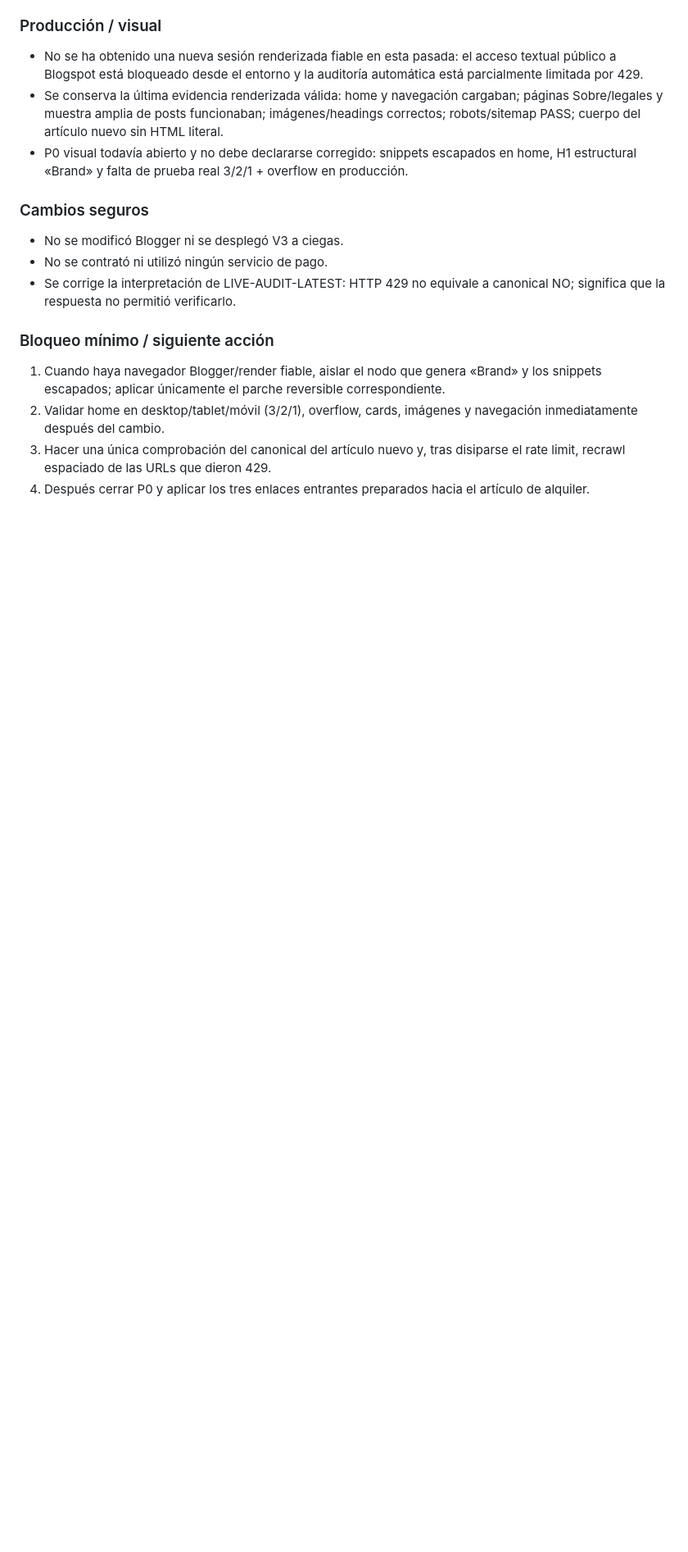
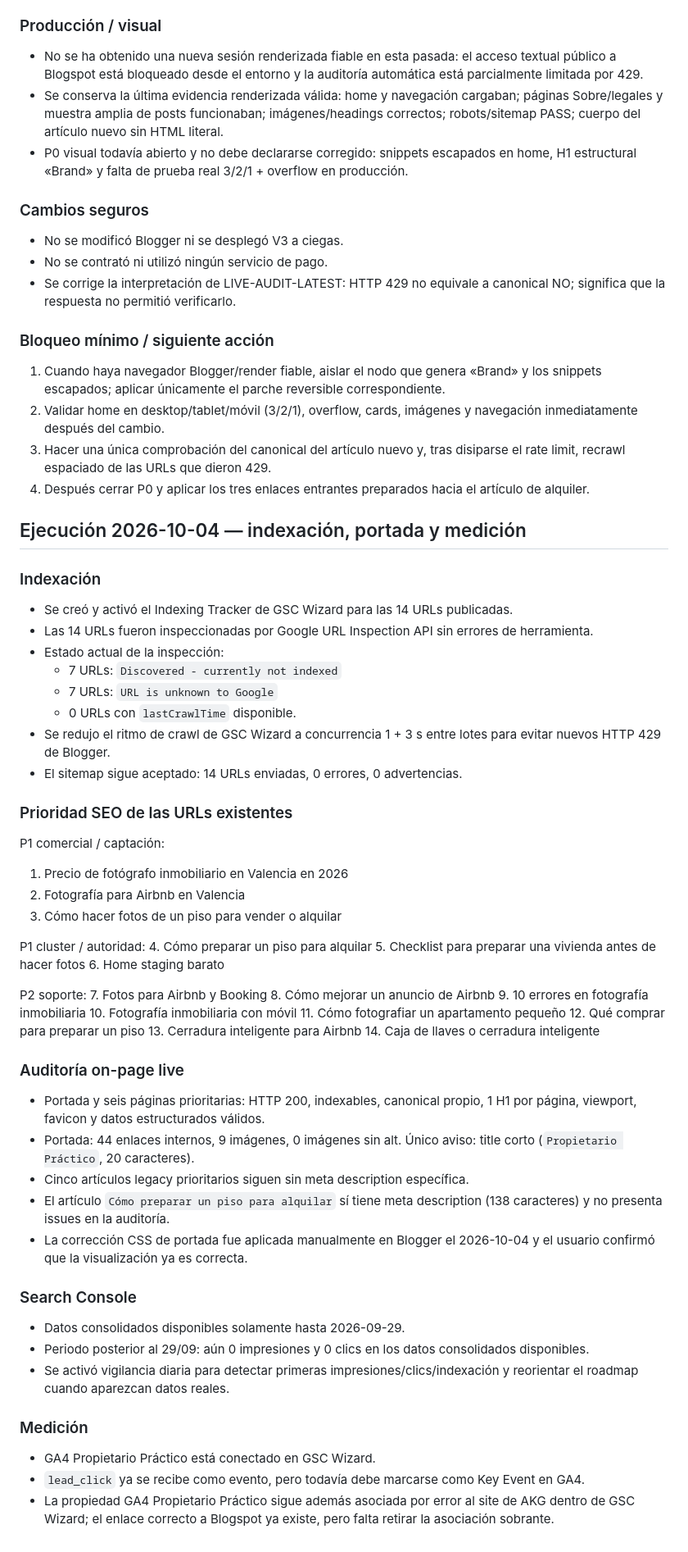
Before and after one commit to andrestruck15-eng/akg-photography, a Markdown page: propietario-practico/seo-ops/STATUS.md, the part around the change. Shown at 82% size. Drawn GitHub-style; blank space fills up the shorter version.

Commit message:
seo(pp): log Oct 4 indexing audit and priorities

```diff
--- a/propietario-practico/seo-ops/STATUS.md
+++ b/propietario-practico/seo-ops/STATUS.md
@@ -236,3 +236,54 @@ P1 — Publicar cluster de alquiler residencial de forma gradual, no masiva.
 2. Validar home en desktop/tablet/móvil (3/2/1), overflow, cards, imágenes y navegación inmediatamente después del cambio.
 3. Hacer una única comprobación del canonical del artículo nuevo y, tras disiparse el rate limit, recrawl espaciado de las URLs que dieron 429.
 4. Después cerrar P0 y aplicar los tres enlaces entrantes preparados hacia el artículo de alquiler.
+
+
+## Ejecución 2026-10-04 — indexación, portada y medición
+
+### Indexación
+- Se creó y activó el Indexing Tracker de GSC Wizard para las 14 URLs publicadas.
+- Las 14 URLs fueron inspeccionadas por Google URL Inspection API sin errores de herramienta.
+- Estado actual de la inspección:
+  - 7 URLs: `Discovered - currently not indexed`
+  - 7 URLs: `URL is unknown to Google`
+  - 0 URLs con `lastCrawlTime` disponible.
+- Se redujo el ritmo de crawl de GSC Wizard a concurrencia 1 + 3 s entre lotes para evitar nuevos HTTP 429 de Blogger.
+- El sitemap sigue aceptado: 14 URLs enviadas, 0 errores, 0 advertencias.
+
+### Prioridad SEO de las URLs existentes
+P1 comercial / captación:
+1. Precio de fotógrafo inmobiliario en Valencia en 2026
+2. Fotografía para Airbnb en Valencia
+3. Cómo hacer fotos de un piso para vender o alquilar
+
+P1 cluster / autoridad:
+4. Cómo preparar un piso para alquilar
+5. Checklist para preparar una vivienda antes de hacer fotos
+6. Home staging barato
+
+P2 soporte:
+7. Fotos para Airbnb y Booking
+8. Cómo mejorar un anuncio de Airbnb
+9. 10 errores en fotografía inmobiliaria
+10. Fotografía inmobiliaria con móvil
+11. Cómo fotografiar un apartamento pequeño
+12. Qué comprar para preparar un piso
+13. Cerradura inteligente para Airbnb
+14. Caja de llaves o cerradura inteligente
+
+### Auditoría on-page live
+- Portada y seis páginas prioritarias: HTTP 200, indexables, canonical propio, 1 H1 por página, viewport, favicon y datos estructurados válidos.
+- Portada: 44 enlaces internos, 9 imágenes, 0 imágenes sin alt. Único aviso: title corto (`Propietario Práctico`, 20 caracteres).
+- Cinco artículos legacy prioritarios siguen sin meta description específica.
+- El artículo `Cómo preparar un piso para alquilar` sí tiene meta description (138 caracteres) y no presenta issues en la auditoría.
+- La corrección CSS de portada fue aplicada manualmente en Blogger el 2026-10-04 y el usuario confirmó que la visualización ya es correcta.
+
+### Search Console
+- Datos consolidados disponibles solamente hasta 2026-09-29.
+- Periodo posterior al 29/09: aún 0 impresiones y 0 clics en los datos consolidados disponibles.
+- Se activó vigilancia diaria para detectar primeras impresiones/clics/indexación y reorientar el roadmap cuando aparezcan datos reales.
+
+### Medición
+- GA4 Propietario Práctico está conectado en GSC Wizard.
+- `lead_click` ya se recibe como evento, pero todavía debe marcarse como Key Event en GA4.
+- La propiedad GA4 Propietario Práctico sigue además asociada por error al site de AKG dentro de GSC Wizard; el enlace correcto a Blogspot ya existe, pero falta retirar la asociación sobrante.
```
